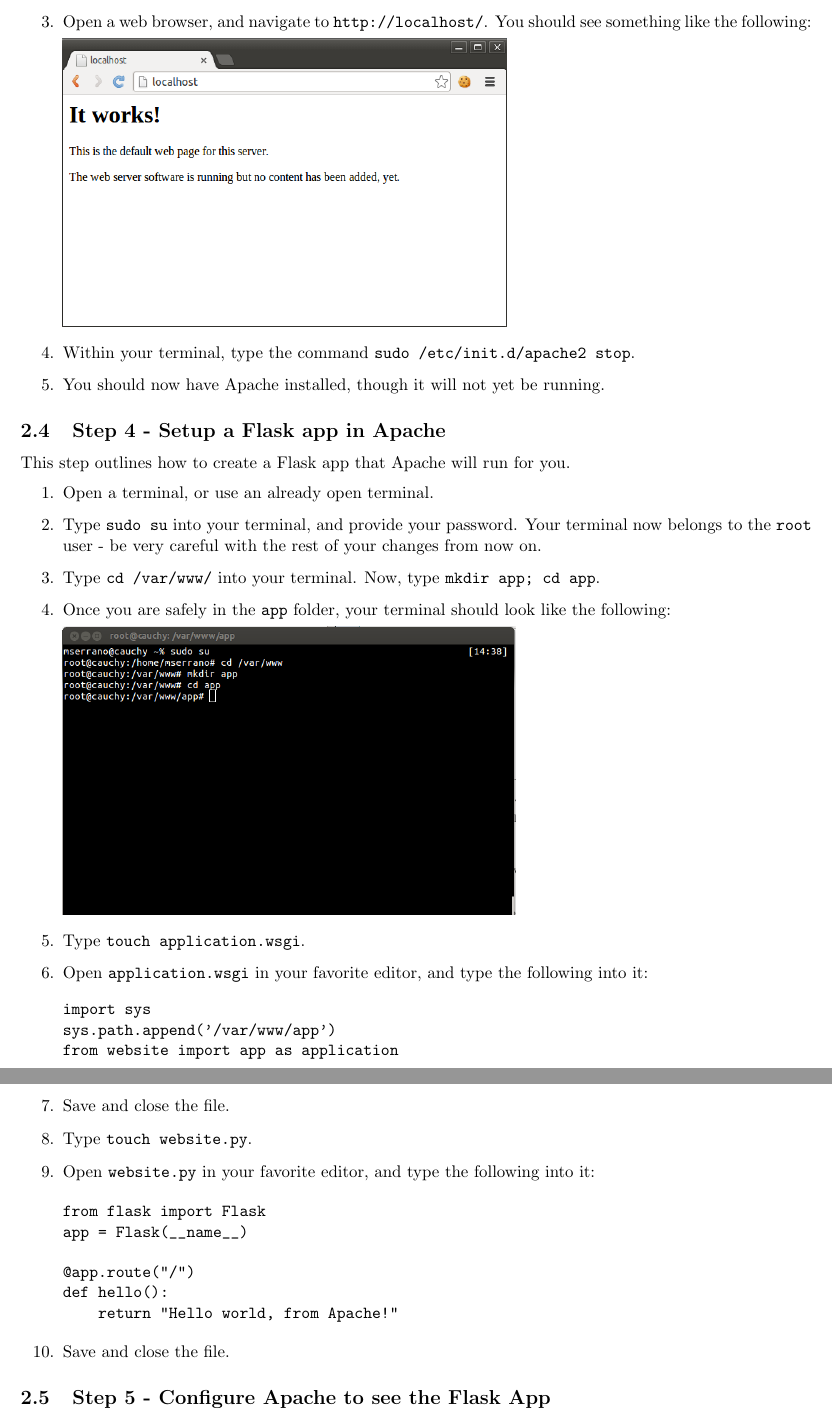
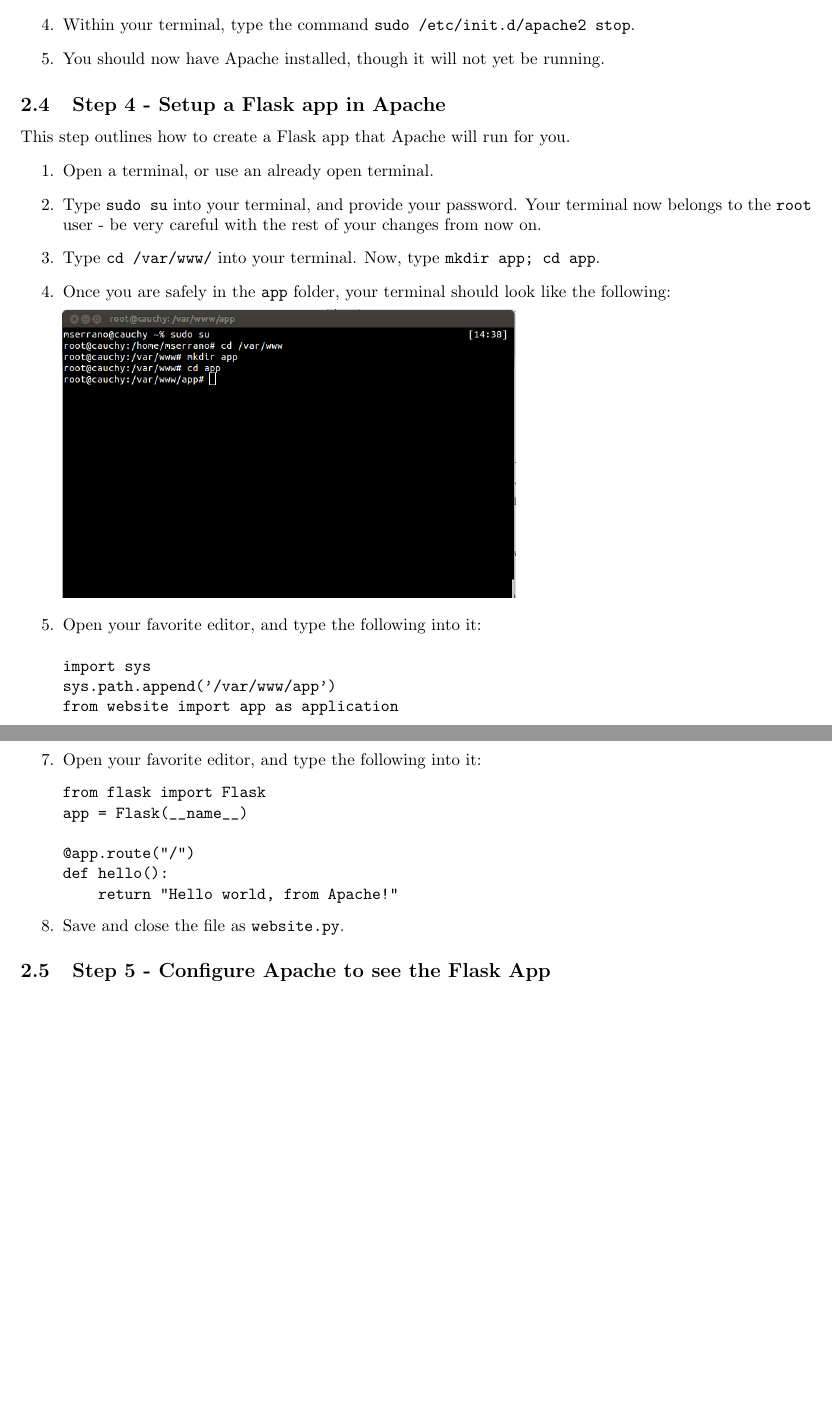
Before and after one commit to mserrano/scheduleplusplus, a LaTeX document (instructions/flask.tex): two parts of pages 5 and 6 of 7 before the commit and two parts of pages 5 and 6 of 6 after it, joined at a grey line, cut at the place of the change, the shorter picture padded with empty space. Compiled offline with pdfLaTeX.

Commit message:
Some more comment changes

```diff
--- a/instructions/flask.tex
+++ b/instructions/flask.tex
@@ -122,16 +123,14 @@ from now on.
 
 \includegraphics[height=6cm]{pic4.png}
 
-\item Type \verb+touch application.wsgi+.
-\item Open \verb+application.wsgi+ in your favorite editor, and type the following into it:
+\item Open your favorite editor, and type the following into it:
 \begin{verbatim}
 import sys
 sys.path.append('/var/www/app')
 from website import app as application
 \end{verbatim}
-\item Save and close the file.
-\item Type \verb+touch website.py+.
-\item Open \verb+website.py+ in  your favorite editor, and type the following into it:
+\item Save and close the file as \verb+application.wsgi+.
+\item Open your favorite editor, and type the following into it:
 \begin{verbatim}
 from flask import Flask
 app = Flask(__name__)
@@ -140,7 +139,7 @@ app = Flask(__name__)
 def hello():
     return "Hello world, from Apache!"
 \end{verbatim}
-\item Save and close the file.
+\item Save and close the file as \verb+website.py+.
 \end{enumerate}
 \subsection{Step 5 - Configure Apache to see the Flask App}
 This step outlines how to inform Apache of how to run your Flask app.
```
Also changed, not shown: instructions/flask.tex (5 more changed lines).
